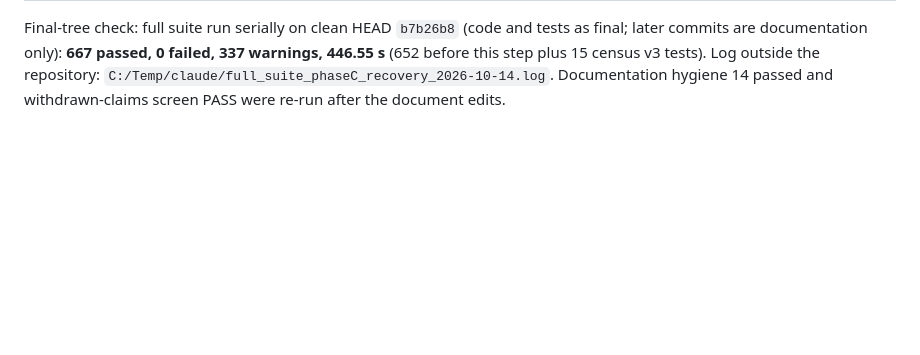
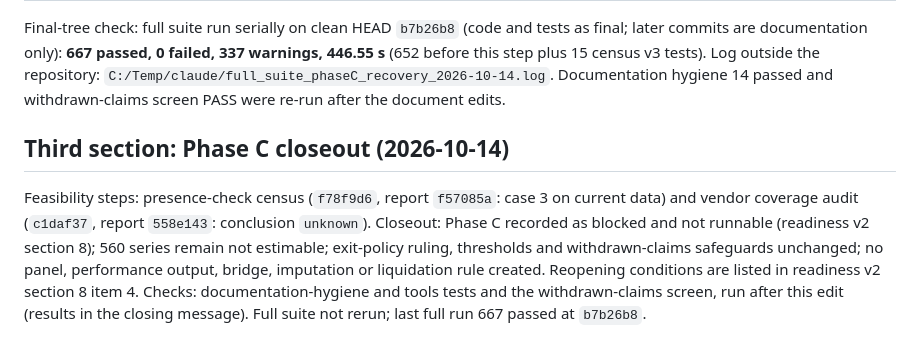
Before and after one commit to HarshitK2814/Machine-Learning-for-Alpha-Signal-Combination-and-Portfolio-Construction, a Markdown page: docs/OVERNIGHT_WORK_LOG_2026-10-14.md, the part around the change. Drawn GitHub-style; blank space fills up the shorter version.

```diff
--- a/docs/OVERNIGHT_WORK_LOG_2026-10-14.md
+++ b/docs/OVERNIGHT_WORK_LOG_2026-10-14.md
@@ -30,3 +30,7 @@ Task: correct the census classification, recover the after-tax configuration, ad
 | Readiness v2 and this log entry | the commit that contains this text |
 
 Final-tree check: full suite run serially on clean HEAD `b7b26b8` (code and tests as final; later commits are documentation only): **667 passed, 0 failed, 337 warnings, 446.55 s** (652 before this step plus 15 census v3 tests). Log outside the repository: `C:/Temp/claude/full_suite_phaseC_recovery_2026-10-14.log`. Documentation hygiene 14 passed and withdrawn-claims screen PASS were re-run after the document edits.
+
+## Third section: Phase C closeout (2026-10-14)
+
+Feasibility steps: presence-check census (`f78f9d6`, report `f57085a`: case 3 on current data) and vendor coverage audit (`c1daf37`, report `558e143`: conclusion `unknown`). Closeout: Phase C recorded as blocked and not runnable (readiness v2 section 8); 560 series remain not estimable; exit-policy ruling, thresholds and withdrawn-claims safeguards unchanged; no panel, performance output, bridge, imputation or liquidation rule created. Reopening conditions are listed in readiness v2 section 8 item 4. Checks: documentation-hygiene and tools tests and the withdrawn-claims screen, run after this edit (results in the closing message). Full suite not rerun; last full run 667 passed at `b7b26b8`.
```
Also changed, not shown: docs/PHASE_C_RUN_READINESS_V2_2026-10-14.md (+13 -0 lines).
